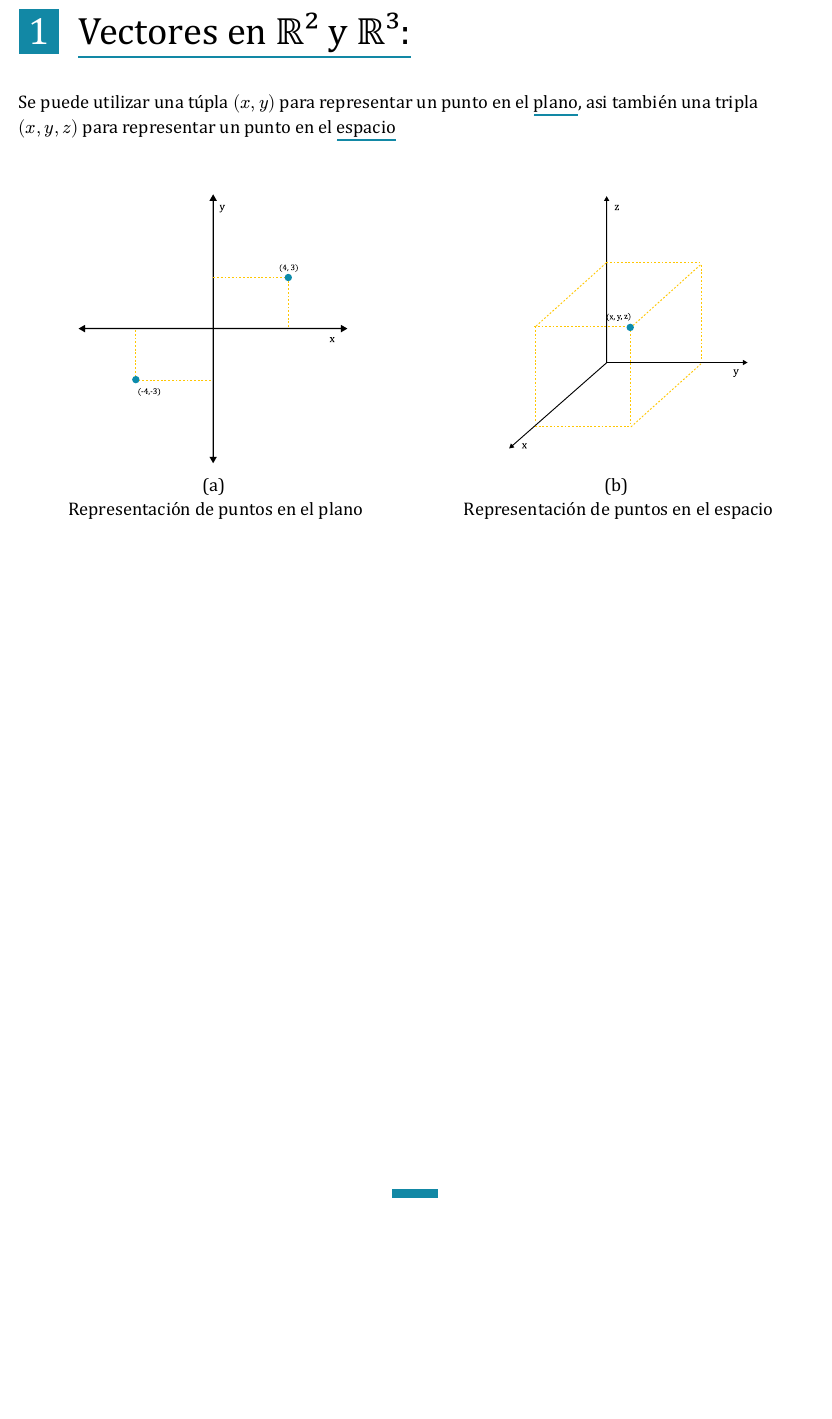
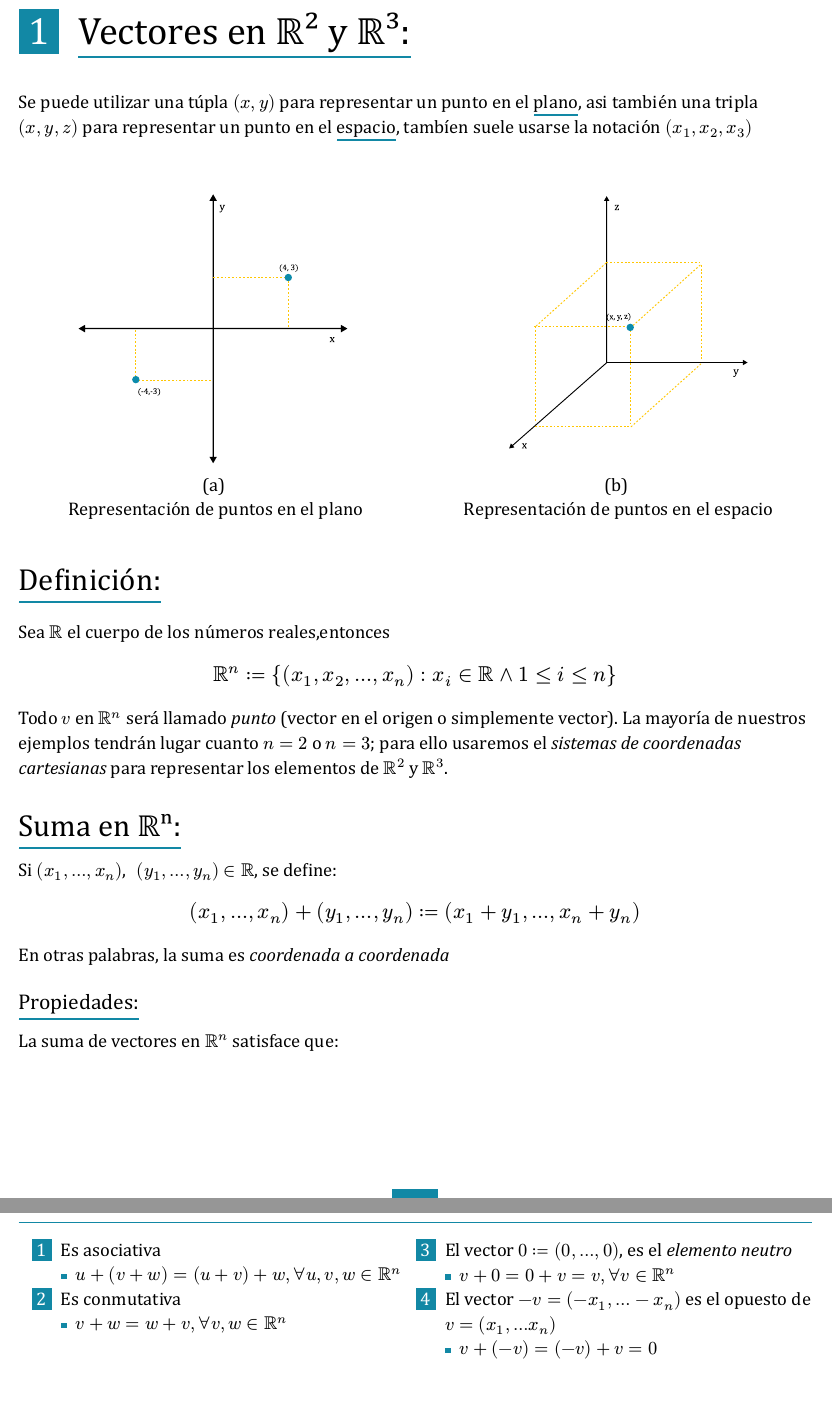
Before and after one commit to pragmatically-dev/FaMAF-SN-Notes, a Typst document (Algebra/notas-algebra.typ): part of page 6 of 6 before the commit and two parts of pages 6 and 7 of 7 after it, the two joined at a grey line, cut so that both start at the same text, the shorter picture padded with empty space. The pictures show the PDF file Algebra/notas-algebra.pdf that the author committed with the source.

Commit message:
Avances en Algebra - fix typo pag 4

```diff
--- a/Algebra/notas-algebra.typ
+++ b/Algebra/notas-algebra.typ
@@ -286,7 +301,27 @@ Luego el argumento de $z$ es $theta = 7/4pi$ y podemos escribir:
 #vspace()
 #title[1. Vectores en ℝ² y ℝ³:]
 
-Se puede utilizar una túpla $(x,y)$ para representar un punto en el #underline[plano], asi también una tripla $(x,y,z)$  para representar un punto en el #underline[espacio]
+Se puede utilizar una túpla $(x,y)$ para representar un punto en el #underline[plano],
+asi también una tripla $(x,y,z)$ para representar un punto en el #underline[espacio],
+tambíen suele usarse la notación $(x_1,x_2,x_3)$
 
 \
 
+#align(
+  center,
+)[
+  #grid(
+    columns: (1fr, 1fr), rows: (auto, auto), gutter: 8pt, figure(
+      caption: "(a) \n Representación de puntos en el plano", numbering: none,
+    )[
+      #image("assets/ejemplo-pto-plano.svg", height: 180pt)
+    ], figure(
+      caption: "(b) \n Representación de puntos en el espacio", numbering: none,
+    )[
+      #image("assets/ejemplo-pto-espacio.svg", height: 180pt)
+    ],
+  );
+
+]
+\
+#subtitle[
@@ -293,6 +332,36 @@ Se puede utilizar una túpla $(x,y)$ para representar un punto en el #underline[
+#mate[
+  $RR^n := {(x_1,x_2,...,x_n) : x_i in RR and 1<=i<=n}$
+]
+
+Todo $v$ en $RR^n$ será llamado _punto_ (vector en el origen o simplemente
+vector). La mayoría de nuestros ejemplos tendrán lugar cuanto $n=2 $ o $n=3$;
+para ello usaremos el _sistemas de coordenadas cartesianas_ para representar los
+elementos de $RR^2$ y $RR^3$.
+
+\
+#subtitle[Suma en ℝⁿ:]
+
+Si $(x_1,...,x_n)$, $" " (y_1,...,y_n)$ $in RR$, se define:
+#mate[
+  $
+    (x_1,...,x_n) + (y_1,...,y_n) := (x_1+y_1,...,x_n+y_n)
+  $
+]
+En otras palabras, la suma es _coordenada a coordenada_
+\
+\
+#subtitle(size: 14pt)[Propiedades:]
+
+#let Center(body) = align(center)[
+  #body
+]
+
+
+La suma de vectores en $RR^n$ satisface que:
+
 #align(center)[
-   #grid(
-          columns: (1fr, 1fr), rows: (auto, auto), gutter: 8pt, figure(caption: "(a) \n Representación de puntos en el plano",numbering: none)[
-    #image("assets/ejemplo-pto-plano.svg",height: 180pt)
-  ] ,   figure(caption: "(b) \n Representación de puntos en el espacio",numbering: none)[
-    #image("assets/ejemplo-pto-espacio.svg",height: 180pt)
+  #grid(columns: (1fr, 1fr), rows: (auto, auto), gutter: 0pt, box[
+    #align(left)[
+    1. Es asociativa
+      - $u+(v+w) =(u+v)+w, forall u,v,w in RR^n$
+    2. Es conmutativa
@@ -299,3 +371,8 @@ Se puede utilizar una túpla $(x,y)$ para representar un punto en el #underline[
+    3. El vector $0:=(0,...,0)$, es el _elemento neutro_
+      - $v+0=0+v=v, forall v in RR^n$
+    4. El vector $-v = (-x_1,...-x_n)$ es el opuesto de $v=(x_1,...x_n)$
+      - $v+(-v) = (-v)+v=0$
+  ]
   ]);
 
 ]
```
Also changed, not shown: Algebra/notas-algebra.pdf, Algebra/notas-algebra.typ (112 more changed lines). Lines whose indentation alone changed are shown as unchanged.
